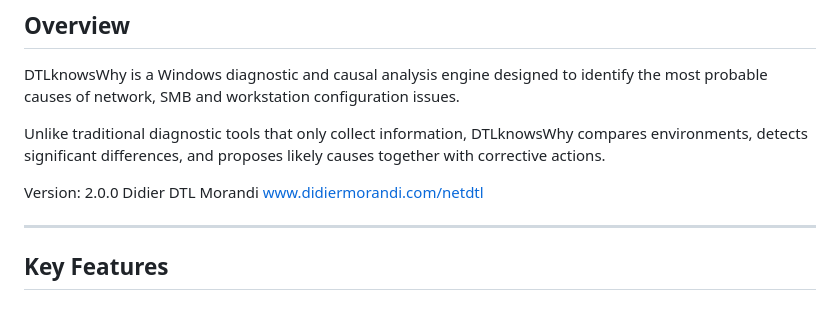
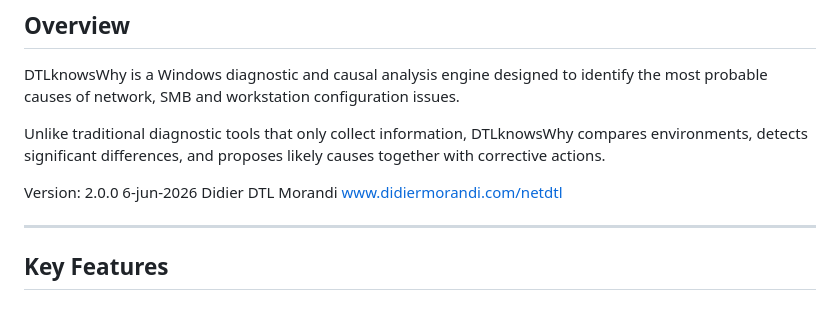
Before and after one commit to DidierMorandi/DTLknowsWhy, a Markdown page: README.md, the part around the change. GitHub-like rendering.

```diff
--- a/README.md
+++ b/README.md
@@ -6,7 +6,7 @@ DTLknowsWhy is a Windows diagnostic and causal analysis engine designed to ident
 
 Unlike traditional diagnostic tools that only collect information, DTLknowsWhy compares environments, detects significant differences, and proposes likely causes together with corrective actions.
 
-Version: 2.0.0 Didier DTL Morandi www.didiermorandi.com/netdtl
+Version: 2.0.0 6-jun-2026 Didier DTL Morandi www.didiermorandi.com/netdtl
 
 ---
 
```
Also changed, not shown: README_Fr.md (added, +174 -0 lines).
